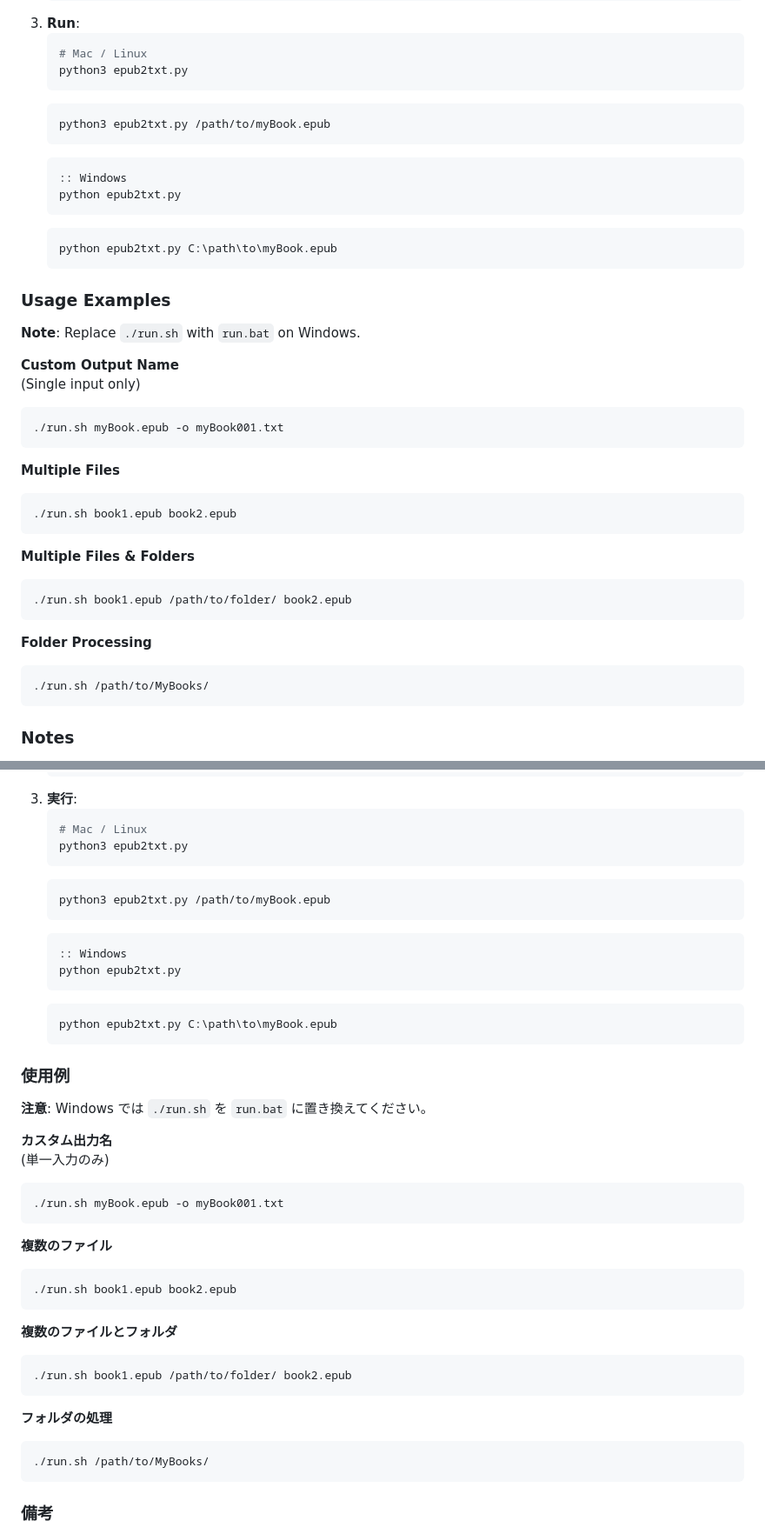
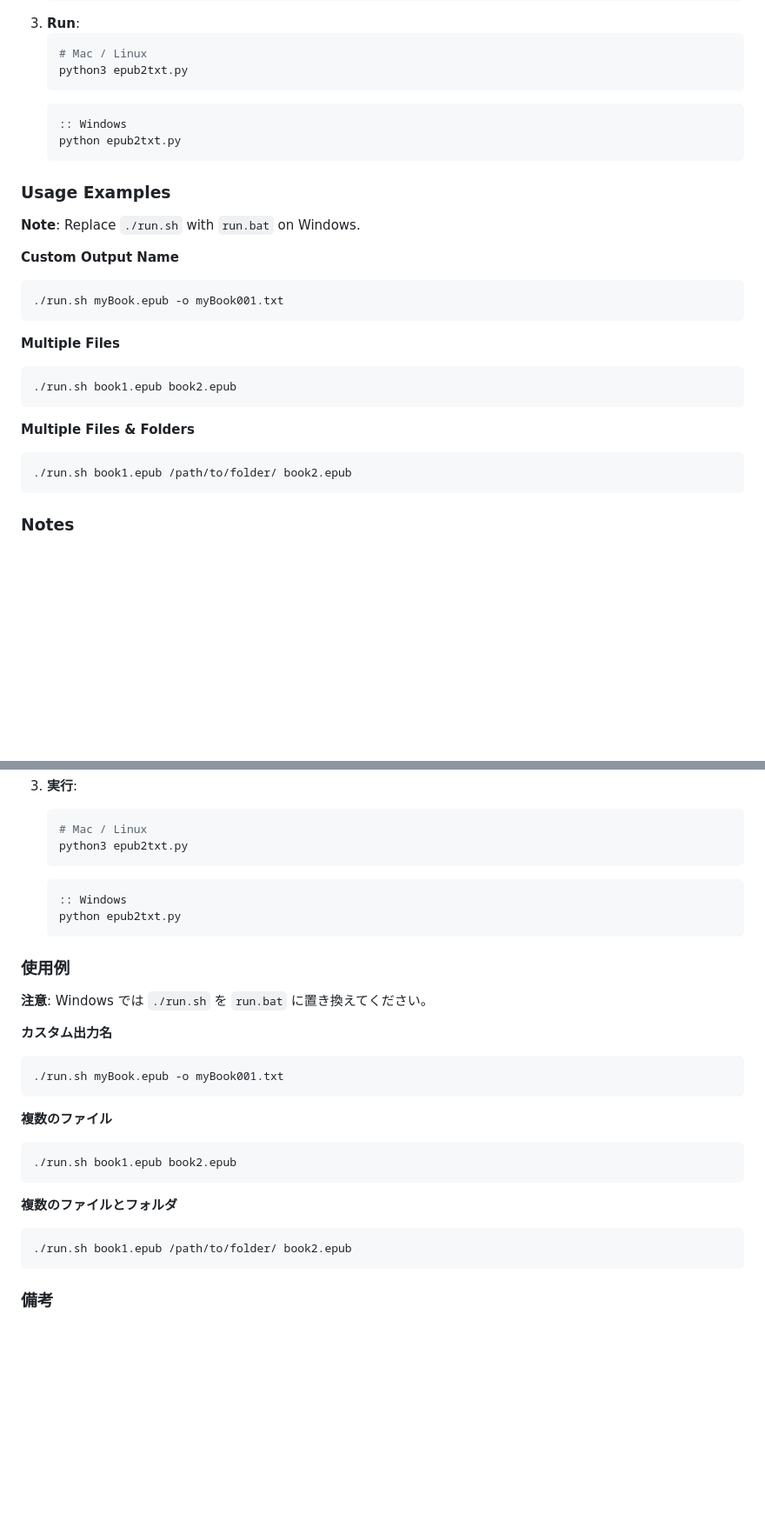
Before and after one commit to SPACESODA/epub2txt, a Markdown page: README.md, 2 parts joined by grey strips. Shown at 87% size. Rendered like a GitHub page; blank space fills up the shorter version.

````diff
--- a/README.md
+++ b/README.md
@@ -78,15 +72,9 @@ If you prefer to run it manually or don't want to use the helper scripts:
     # Mac / Linux
     python3 epub2txt.py
     ```
-    ```bash
-    python3 epub2txt.py /path/to/myBook.epub
-    ```
     ```bat
     :: Windows
     python epub2txt.py
-    ```
-    ```bat
-    python epub2txt.py C:\path\to\myBook.epub
     ```
 
 ### Usage Examples
@@ -94,7 +82,6 @@ If you prefer to run it manually or don't want to use the helper scripts:
 **Note**: Replace `./run.sh` with `run.bat` on Windows.
 
 **Custom Output Name**
-(Single input only)
 ```bash
 ./run.sh myBook.epub -o myBook001.txt
 ```
@@ -107,11 +94,6 @@ If you prefer to run it manually or don't want to use the helper scripts:
 **Multiple Files & Folders**
 ```bash
 ./run.sh book1.epub /path/to/folder/ book2.epub
-```
-
-**Folder Processing**
-```bash
-./run.sh /path/to/MyBooks/
 ```
 
 ### Notes
@@ -191,23 +169,19 @@ If you prefer to run it manually or don't want to use the helper scripts:
     # Mac / Linux
     python3 epub2txt.py
     ```
-    ```bash
-    python3 epub2txt.py /path/to/myBook.epub
-    ```
+
     ```bat
     :: Windows
     python epub2txt.py
     ```
-    ```bat
-    python epub2txt.py C:\path\to\myBook.epub
-    ```
+
 
 ### 使用例
 
 **注意**: Windows では `./run.sh` を `run.bat` に置き換えてください。
 
 **カスタム出力名**
-(単一入力のみ)
+
 ```bash
 ./run.sh myBook.epub -o myBook001.txt
 ```
@@ -222,10 +196,7 @@ If you prefer to run it manually or don't want to use the helper scripts:
 ./run.sh book1.epub /path/to/folder/ book2.epub
 ```
 
-**フォルダの処理**
-```bash
-./run.sh /path/to/MyBooks/
-```
+
 
 ### 備考
 
````
Also changed, not shown: other parts of README.md (+8 -29 lines).
